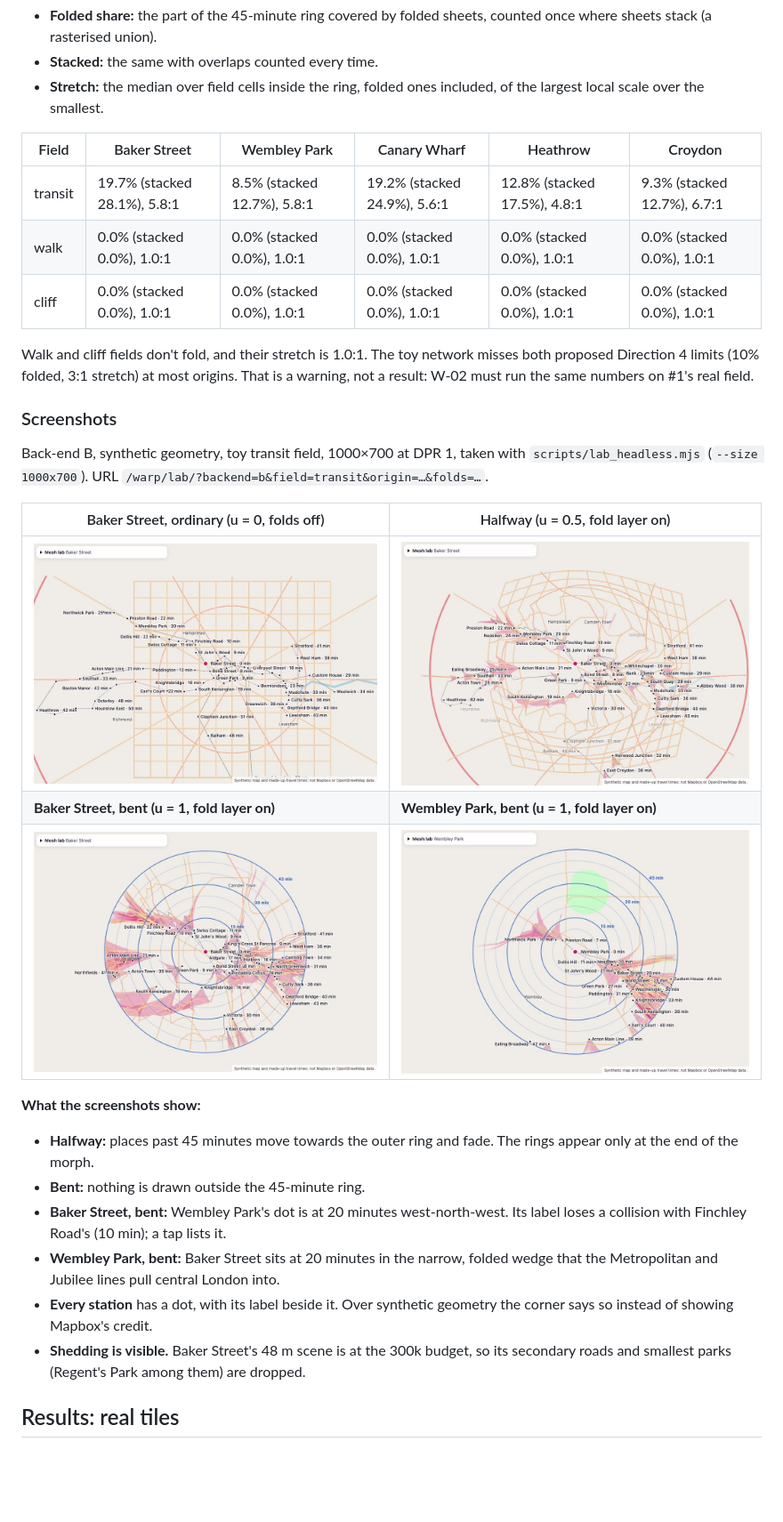
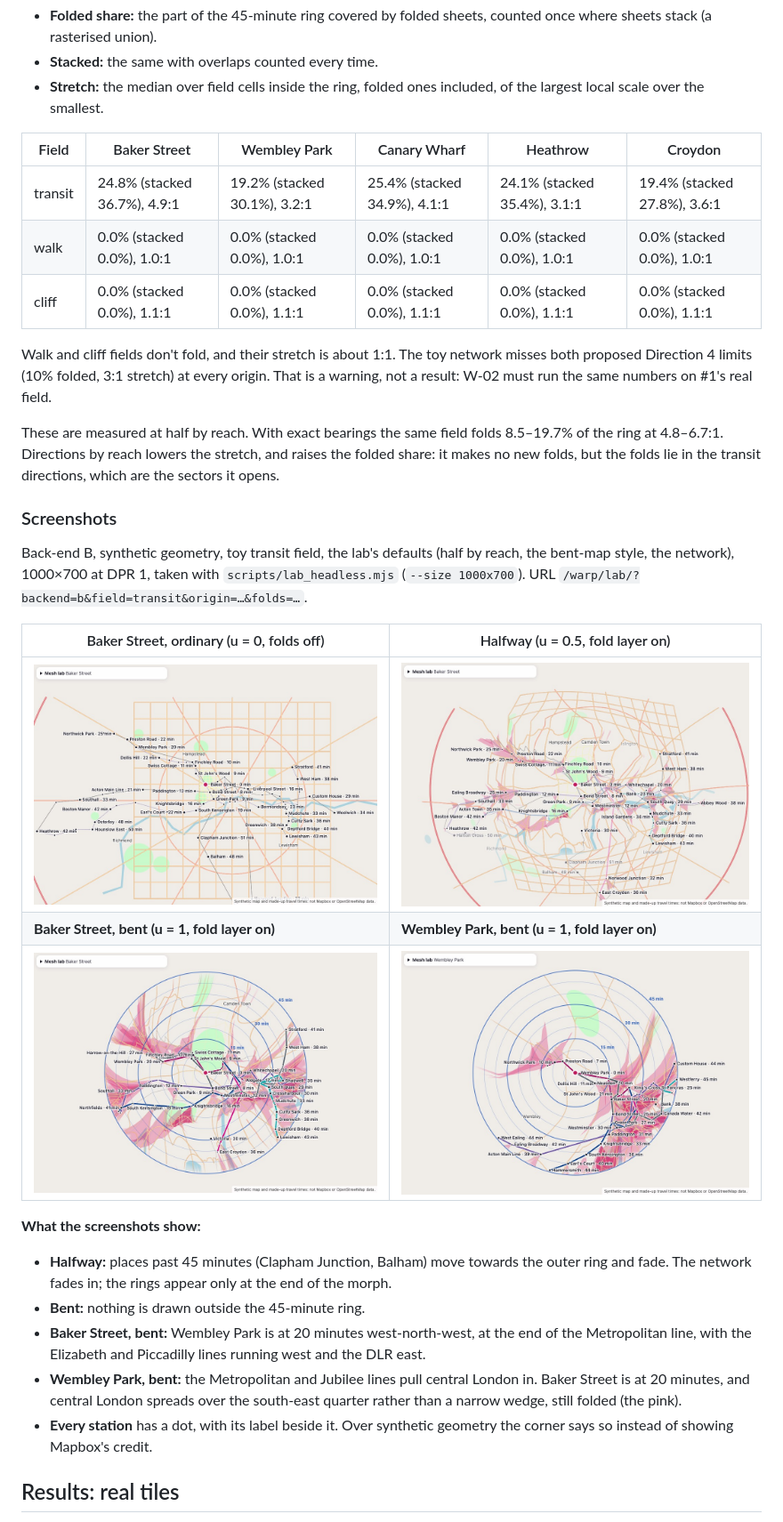
Before and after one commit to arashbehmand/time-map, a Markdown page: docs/warp-renderer-spike.md, the part around one of its changes. Shown at 89% size. GitHub-like rendering; pictures changed too: docs/img/warp-renderer-spike/baker-street-0.jpg, docs/img/warp-renderer-spike/baker-street-1.jpg, docs/img/warp-renderer-spike/baker-street-half.jpg; blank space fills up the shorter version.

```diff
--- a/docs/warp-renderer-spike.md
+++ b/docs/warp-renderer-spike.md
@@ -243,18 +294,23 @@ These are renderer diagnostics, not Direction 4's verdict, because the fields ar
 
 | Field | Baker Street | Wembley Park | Canary Wharf | Heathrow | Croydon |
 |---|---|---|---|---|---|
-| transit | 19.7% (stacked 28.1%), 5.8:1 | 8.5% (stacked 12.7%), 5.8:1 | 19.2% (stacked 24.9%), 5.6:1 | 12.8% (stacked 17.5%), 4.8:1 | 9.3% (stacked 12.7%), 6.7:1 |
+| transit | 24.8% (stacked 36.7%), 4.9:1 | 19.2% (stacked 30.1%), 3.2:1 | 25.4% (stacked 34.9%), 4.1:1 | 24.1% (stacked 35.4%), 3.1:1 | 19.4% (stacked 27.8%), 3.6:1 |
 | walk | 0.0% (stacked 0.0%), 1.0:1 | 0.0% (stacked 0.0%), 1.0:1 | 0.0% (stacked 0.0%), 1.0:1 | 0.0% (stacked 0.0%), 1.0:1 | 0.0% (stacked 0.0%), 1.0:1 |
-| cliff | 0.0% (stacked 0.0%), 1.0:1 | 0.0% (stacked 0.0%), 1.0:1 | 0.0% (stacked 0.0%), 1.0:1 | 0.0% (stacked 0.0%), 1.0:1 | 0.0% (stacked 0.0%), 1.0:1 |
+| cliff | 0.0% (stacked 0.0%), 1.1:1 | 0.0% (stacked 0.0%), 1.1:1 | 0.0% (stacked 0.0%), 1.1:1 | 0.0% (stacked 0.0%), 1.1:1 | 0.0% (stacked 0.0%), 1.1:1 |
 
-Walk and cliff fields don't fold, and their stretch is 1.0:1. The toy network misses both
-proposed Direction 4 limits (10% folded, 3:1 stretch) at most origins. That is a warning, not a
+Walk and cliff fields don't fold, and their stretch is about 1:1. The toy network misses both
+proposed Direction 4 limits (10% folded, 3:1 stretch) at every origin. That is a warning, not a
 result: W-02 must run the same numbers on #1's real field.
+
+These are measured at half by reach. With exact bearings the same field folds 8.5–19.7% of the
+ring at 4.8–6.7:1. Directions by reach lowers the stretch, and raises the folded share: it makes no
+new folds, but the folds lie in the transit directions, which are the sectors it opens.
 
 ### Screenshots
 
-Back-end B, synthetic geometry, toy transit field, 1000×700 at DPR 1, taken with
-`scripts/lab_headless.mjs` (`--size 1000x700`). URL `/warp/lab/?backend=b&field=transit&origin=…&folds=…`.
+Back-end B, synthetic geometry, toy transit field, the lab's defaults (half by reach, the bent-map
+style, the network), 1000×700 at DPR 1, taken with `scripts/lab_headless.mjs` (`--size 1000x700`).
+URL `/warp/lab/?backend=b&field=transit&origin=…&folds=…`.
 
 | Baker Street, ordinary (u = 0, folds off) | Halfway (u = 0.5, fold layer on) |
 |---|---|
@@ -264,17 +320,16 @@ Back-end B, synthetic geometry, toy transit field, 1000×700 at DPR 1, taken wit
 
 **What the screenshots show:**
 
-- **Halfway:** places past 45 minutes move towards the outer ring and fade. The rings appear
-  only at the end of the morph.
+- **Halfway:** places past 45 minutes (Clapham Junction, Balham) move towards the outer ring and
+  fade. The network fades in; the rings appear only at the end of the morph.
 - **Bent:** nothing is drawn outside the 45-minute ring.
-- **Baker Street, bent:** Wembley Park's dot is at 20 minutes west-north-west. Its label loses a
-  collision with Finchley Road's (10 min); a tap lists it.
-- **Wembley Park, bent:** Baker Street sits at 20 minutes in the narrow, folded wedge that the
-  Metropolitan and Jubilee lines pull central London into.
+- **Baker Street, bent:** Wembley Park is at 20 minutes west-north-west, at the end of the
+  Metropolitan line, with the Elizabeth and Piccadilly lines running west and the DLR east.
+- **Wembley Park, bent:** the Metropolitan and Jubilee lines pull central London in. Baker Street
+  is at 20 minutes, and central London spreads over the south-east quarter rather than a narrow
+  wedge, still folded (the pink).
 - **Every station** has a dot, with its label beside it. Over synthetic geometry the corner says
   so instead of showing Mapbox's credit.
-- **Shedding is visible.** Baker Street's 48 m scene is at the 300k budget, so its secondary roads
-  and smallest parks (Regent's Park among them) are dropped.
 
 ## Results: real tiles
 
```
Also changed, not shown: other parts of docs/warp-renderer-spike.md (+133 -78 lines), 2 other files.
